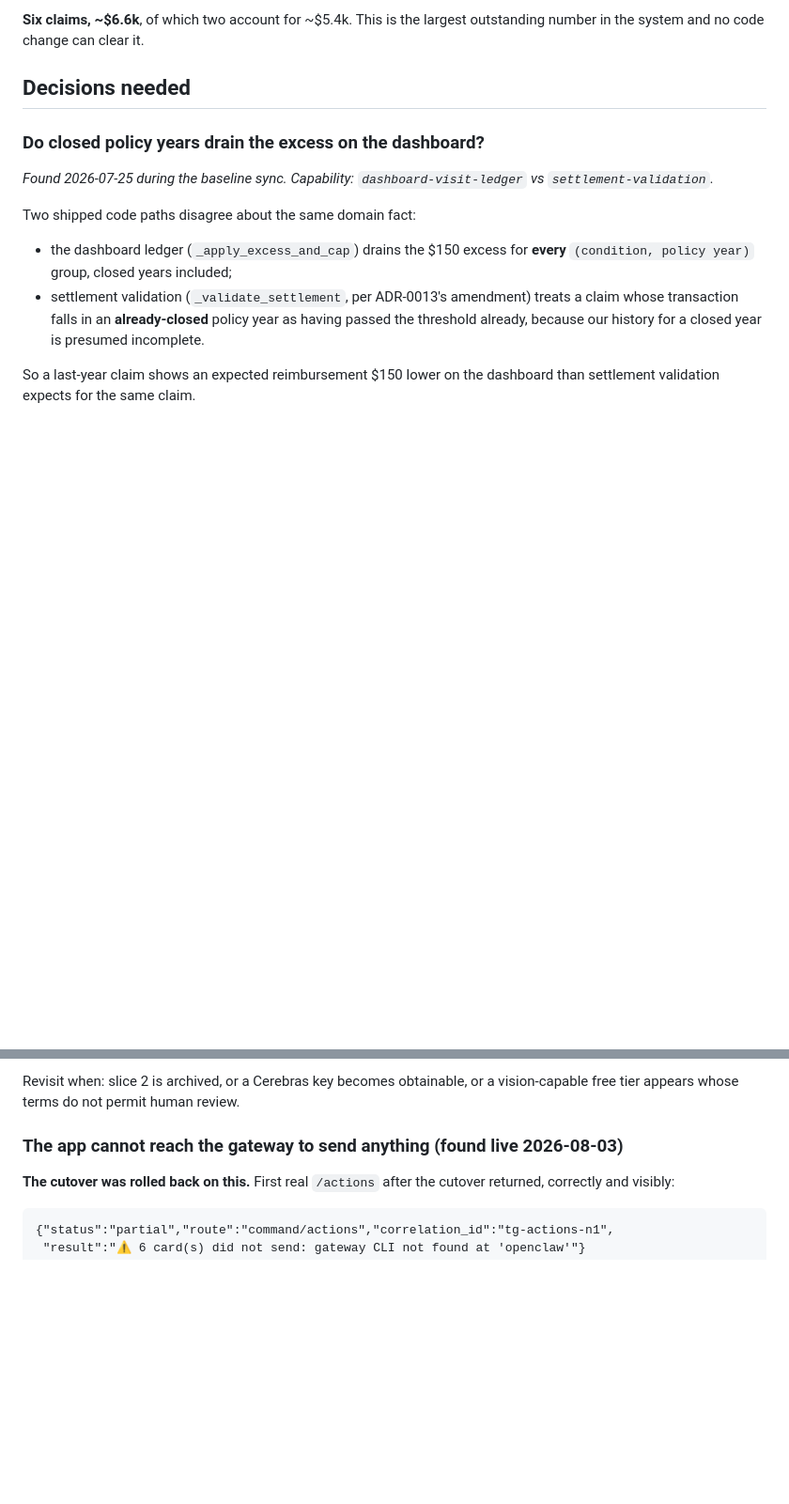
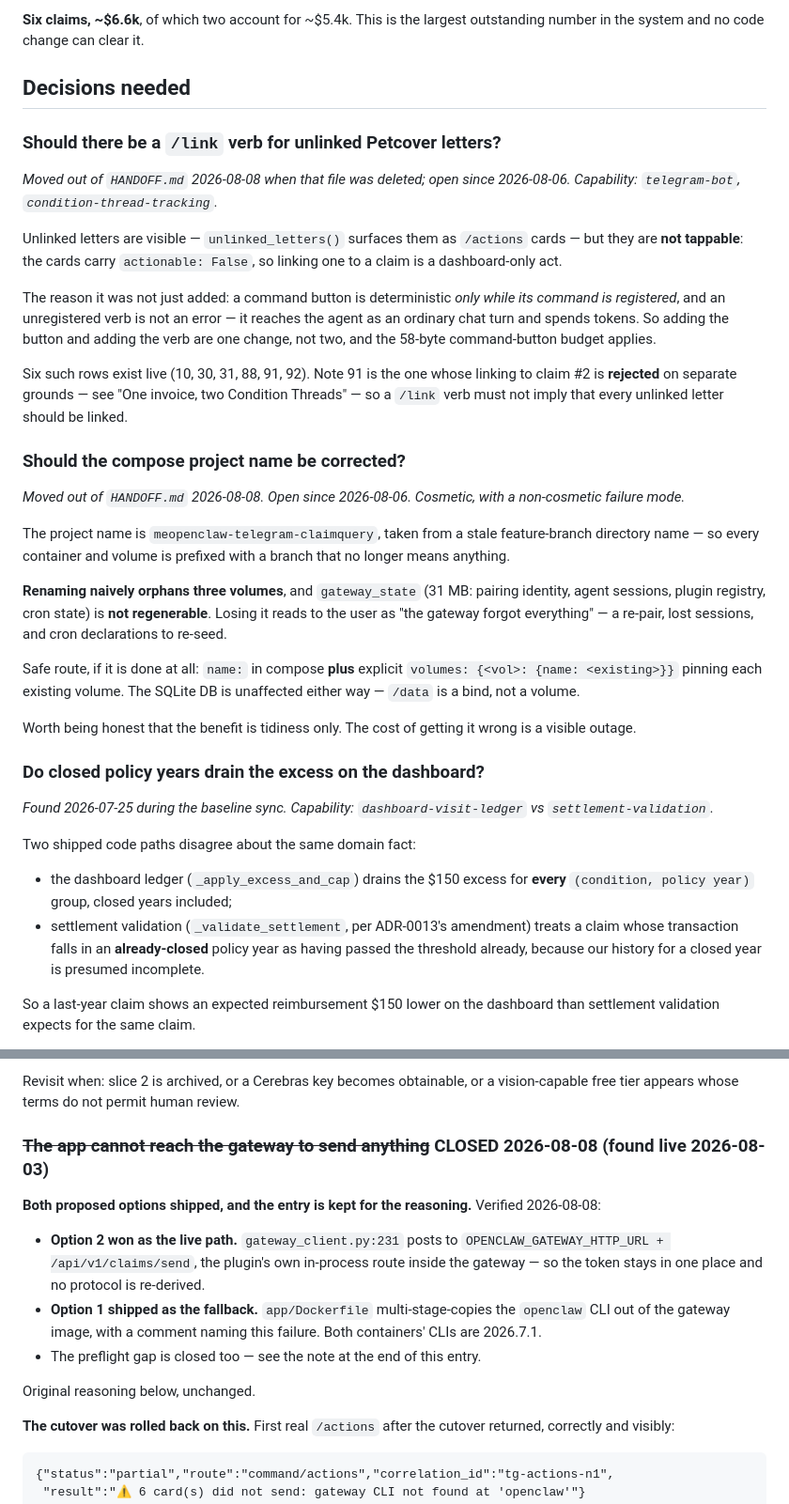
Before and after one commit to jagberg/Me.OpenClaw, a Markdown page: openspec/BACKLOG.md, 2 parts joined by grey strips. Shown at 94% size. GitHub-like rendering; blank space fills up the shorter version.

```diff
--- a/openspec/BACKLOG.md
+++ b/openspec/BACKLOG.md
@@ -14,6 +14,26 @@ Bow Wow's template format, submission method (email vs portal) and required fiel
 **Six claims, ~$6.6k**, of which two account for ~$5.4k. This is the largest outstanding number in the system and no code change can clear it.
 
 ## Decisions needed
+
+### Should there be a `/link` verb for unlinked Petcover letters?
+*Moved out of `HANDOFF.md` 2026-08-08 when that file was deleted; open since 2026-08-06. Capability: `telegram-bot`, `condition-thread-tracking`.*
+
+Unlinked letters are visible — `unlinked_letters()` surfaces them as `/actions` cards — but they are **not tappable**: the cards carry `actionable: False`, so linking one to a claim is a dashboard-only act.
+
+The reason it was not just added: a command button is deterministic *only while its command is registered*, and an unregistered verb is not an error — it reaches the agent as an ordinary chat turn and spends tokens. So adding the button and adding the verb are one change, not two, and the 58-byte command-button budget applies.
+
+Six such rows exist live (10, 30, 31, 88, 91, 92). Note 91 is the one whose linking to claim #2 is **rejected** on separate grounds — see "One invoice, two Condition Threads" — so a `/link` verb must not imply that every unlinked letter should be linked.
+
+### Should the compose project name be corrected?
+*Moved out of `HANDOFF.md` 2026-08-08. Open since 2026-08-06. Cosmetic, with a non-cosmetic failure mode.*
+
+The project name is `meopenclaw-telegram-claimquery`, taken from a stale feature-branch directory name — so every container and volume is prefixed with a branch that no longer means anything.
+
+**Renaming naively orphans three volumes**, and `gateway_state` (31 MB: pairing identity, agent sessions, plugin registry, cron state) is **not regenerable**. Losing it reads to the user as "the gateway forgot everything" — a re-pair, lost sessions, and cron declarations to re-seed.
+
+Safe route, if it is done at all: `name:` in compose **plus** explicit `volumes: {<vol>: {name: <existing>}}` pinning each existing volume. The SQLite DB is unaffected either way — `/data` is a bind, not a volume.
+
+Worth being honest that the benefit is tidiness only. The cost of getting it wrong is a visible outage.
 
 ### Do closed policy years drain the excess on the dashboard?
 *Found 2026-07-25 during the baseline sync. Capability: `dashboard-visit-ledger` vs `settlement-validation`.*
@@ -390,7 +416,15 @@ which is the one purpose where a quality failure costs money rather than time.
 Revisit when: slice 2 is archived, or a Cerebras key becomes obtainable, or a
 vision-capable free tier appears whose terms do not permit human review.
 
-### The app cannot reach the gateway to send anything (found live 2026-08-03)
+### ~~The app cannot reach the gateway to send anything~~ CLOSED 2026-08-08 (found live 2026-08-03)
+
+**Both proposed options shipped, and the entry is kept for the reasoning.** Verified 2026-08-08:
+
+- **Option 2 won as the live path.** `gateway_client.py:231` posts to `OPENCLAW_GATEWAY_HTTP_URL + /api/v1/claims/send`, the plugin's own in-process route inside the gateway — so the token stays in one place and no protocol is re-derived.
+- **Option 1 shipped as the fallback.** `app/Dockerfile` multi-stage-copies the `openclaw` CLI out of the gateway image, with a comment naming this failure. Both containers' CLIs are 2026.7.1.
+- The preflight gap is closed too — see the note at the end of this entry.
+
+Original reasoning below, unchanged.
 
 **The cutover was rolled back on this.** First real `/actions` after the cutover
 returned, correctly and visibly:
```
Also changed, not shown: other parts of openspec/BACKLOG.md (+7 -1 lines), CLAUDE.md (+2 -0 lines), HANDOFF.md (deleted, +0 -176 lines).
